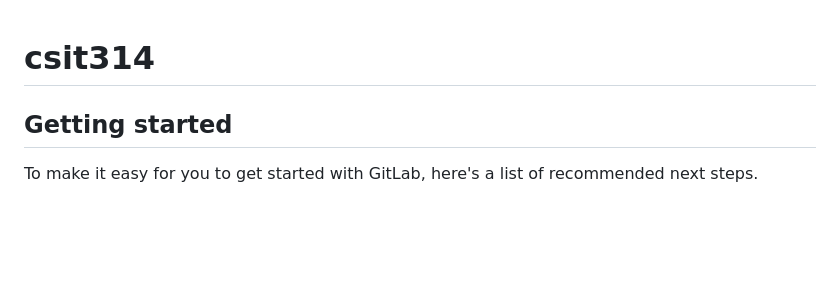
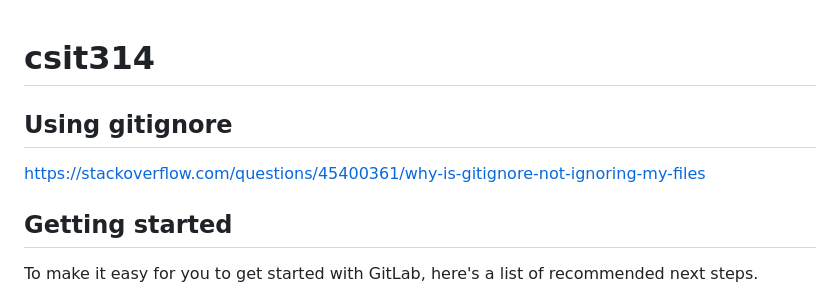
Before and after one commit to Raysjz/CSIT314, a Markdown page: README.md, the part around the change. GitHub-like rendering; blank space fills up the shorter version.

```diff
--- a/README.md
+++ b/README.md
@@ -1,6 +1,7 @@
 # csit314
 
-
+## Using gitignore
+https://stackoverflow.com/questions/45400361/why-is-gitignore-not-ignoring-my-files
 
 ## Getting started
 
```
